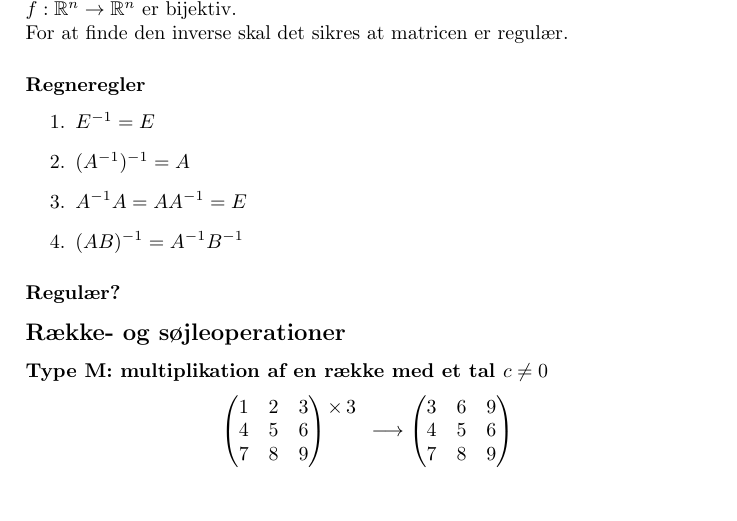
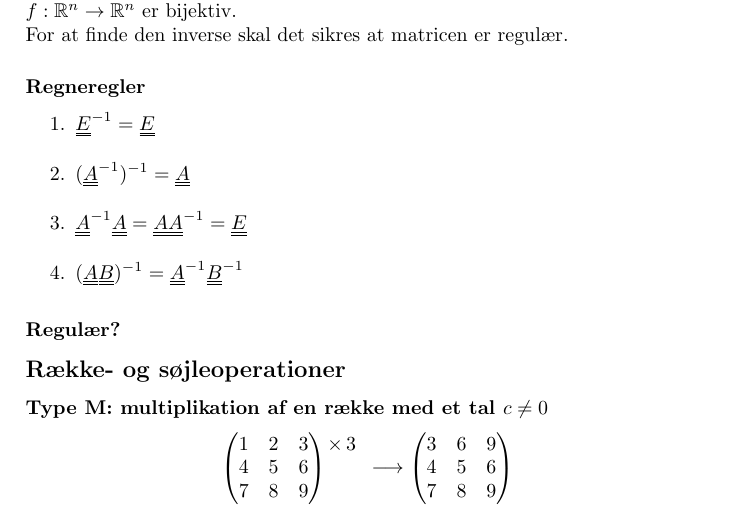
Before and after one commit to dasch/linalg-notes, a LaTeX paper (linalg.tex): part of page 2 of 3, cut so that both start at the same text. Compiled offline with pdfLaTeX.

Commit message:
Marked matrix variables as such.

```diff
--- a/linalg.tex
+++ b/linalg.tex
@@ -82,10 +82,10 @@ En matrix er regulær (eller invertibel) hvis den tilhørende lineære afbildnin
 For at finde den inverse skal det sikres at matricen er regulær.
 \subsubsection{Regneregler}
 \begin{enumerate}
-\item $E^{-1}=E$
-\item $(A^{-1})^{-1}=A$
-\item $A^{-1}A=AA^{-1}=E$
-\item $(AB)^{-1}=A^{-1}B^{ -1}$
+\item $\mtx{E}^{-1}=\mtx{E}$
+\item $(\mtx{A}^{-1})^{-1}=\mtx{A}$
+\item $\mtx{A}^{-1}\mtx{A}=\mtx{A}\mtx{A}^{-1}=\mtx{E}$
+\item $(\mtx{A}\mtx{B})^{-1}=\mtx{A}^{-1}\mtx{B}^{ -1}$
 \end{enumerate}
 \subsubsection{Regulær?}
 
```
